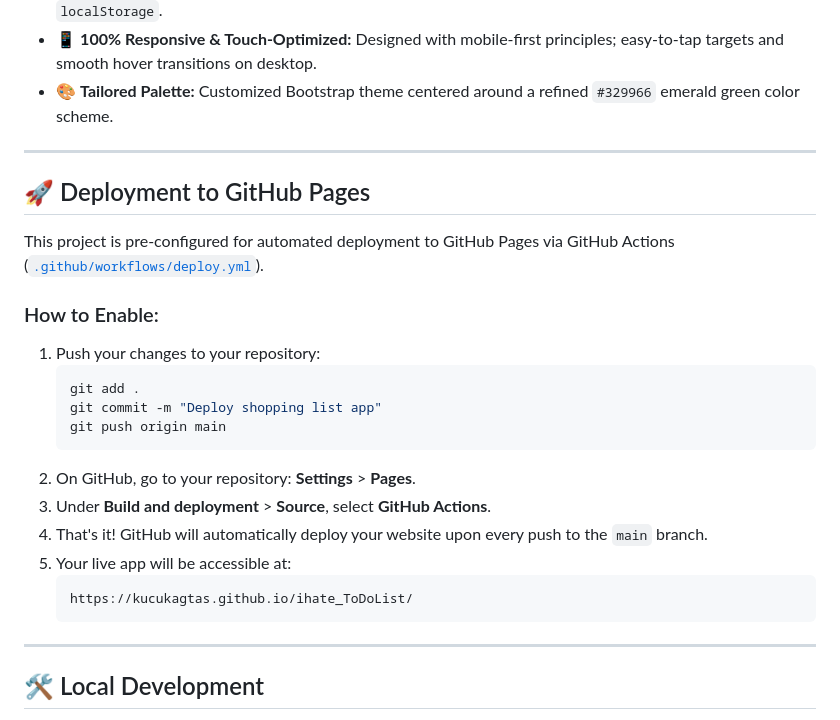
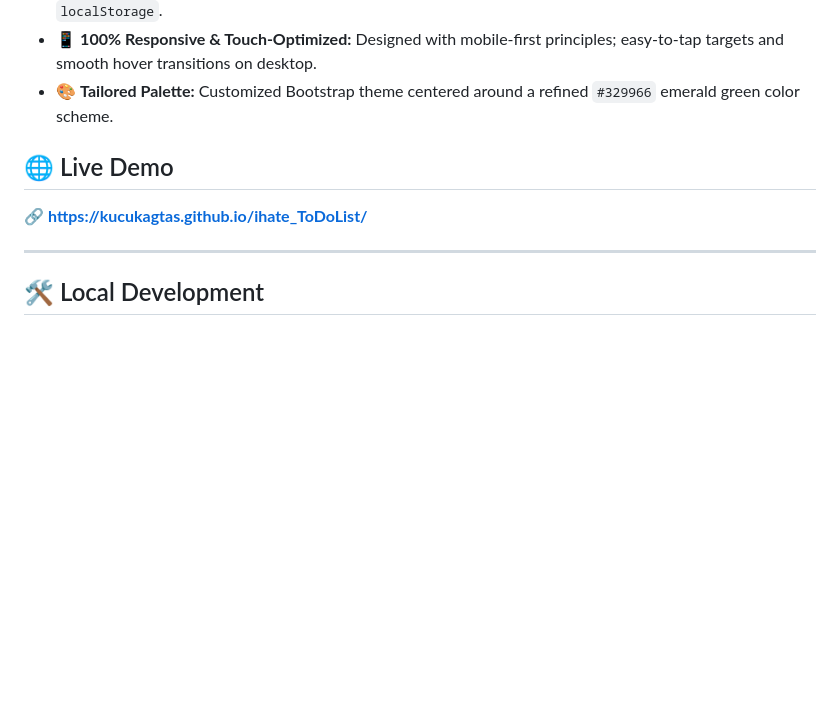
Before and after one commit to kucukagtas/ihate_ToDoList, a Markdown page: README.md, the part around the change. GitHub-like rendering; blank space fills up the shorter version.

````diff
--- a/README.md
+++ b/README.md
@@ -22,26 +22,9 @@ A modern, responsive, and lightweight shopping & to-do list web application buil
 - 📱 **100% Responsive & Touch-Optimized:** Designed with mobile-first principles; easy-to-tap targets and smooth hover transitions on desktop.
 - 🎨 **Tailored Palette:** Customized Bootstrap theme centered around a refined `#329966` emerald green color scheme.
 
----
+## 🌐 Live Demo
 
-## 🚀 Deployment to GitHub Pages
-
-This project is pre-configured for automated deployment to GitHub Pages via GitHub Actions ([`.github/workflows/deploy.yml`](.github/workflows/deploy.yml)).
-
-### How to Enable:
-1. Push your changes to your repository:
-   ```bash
-   git add .
-   git commit -m "Deploy shopping list app"
-   git push origin main
-   ```
-2. On GitHub, go to your repository: **Settings** > **Pages**.
-3. Under **Build and deployment** > **Source**, select **GitHub Actions**.
-4. That's it! GitHub will automatically deploy your website upon every push to the `main` branch.
-5. Your live app will be accessible at:
-   ```text
-   https://kucukagtas.github.io/ihate_ToDoList/
-   ```
+🔗 **[https://kucukagtas.github.io/ihate_ToDoList/](https://kucukagtas.github.io/ihate_ToDoList/)**
 
 ---
 
````
